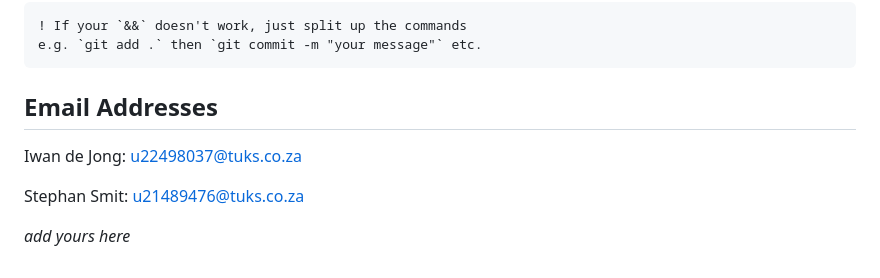
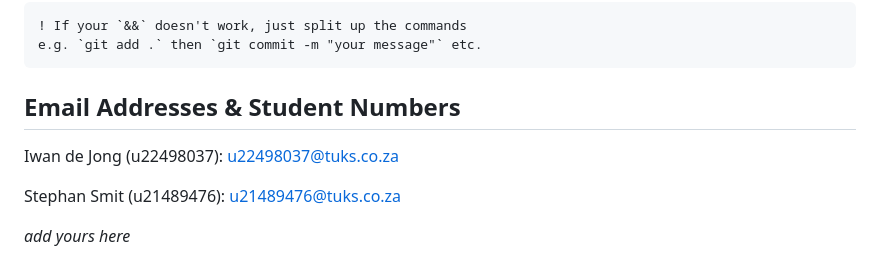
Before and after one commit to GeekGurusUnion/221-PA5, a Markdown page: README.md, the part around the change. Drawn GitHub-style.

Commit message:
Added student numbers

````diff
--- a/README.md
+++ b/README.md
@@ -60,9 +60,9 @@ If *make* doesn't work, use this:
 e.g. `git add .` then `git commit -m "your message"` etc.
 ```
 
-## Email Addresses
-Iwan de Jong: u22498037@tuks.co.za
+## Email Addresses & Student Numbers
+Iwan de Jong (u22498037): u22498037@tuks.co.za
 
-Stephan Smit: u21489476@tuks.co.za
+Stephan Smit (u21489476): u21489476@tuks.co.za
 
 _add yours here_
````
